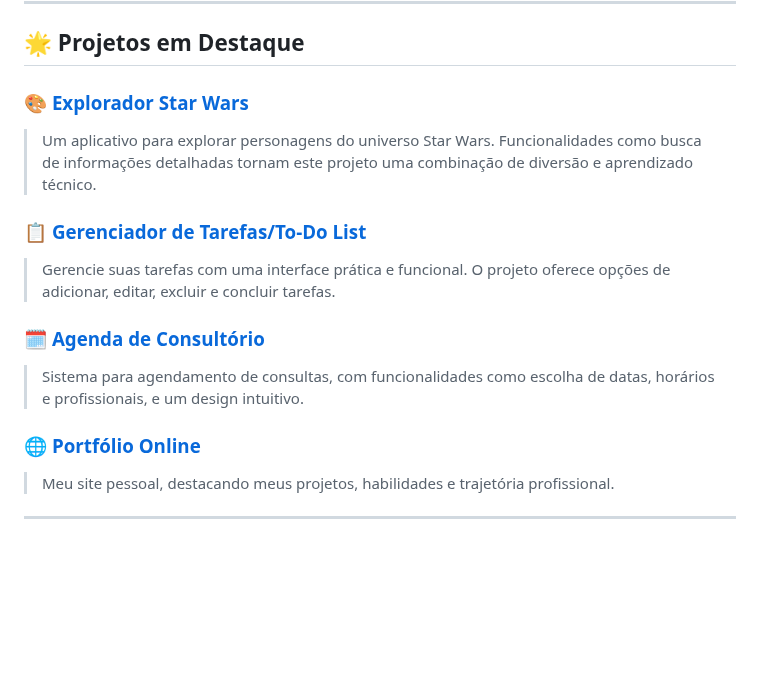
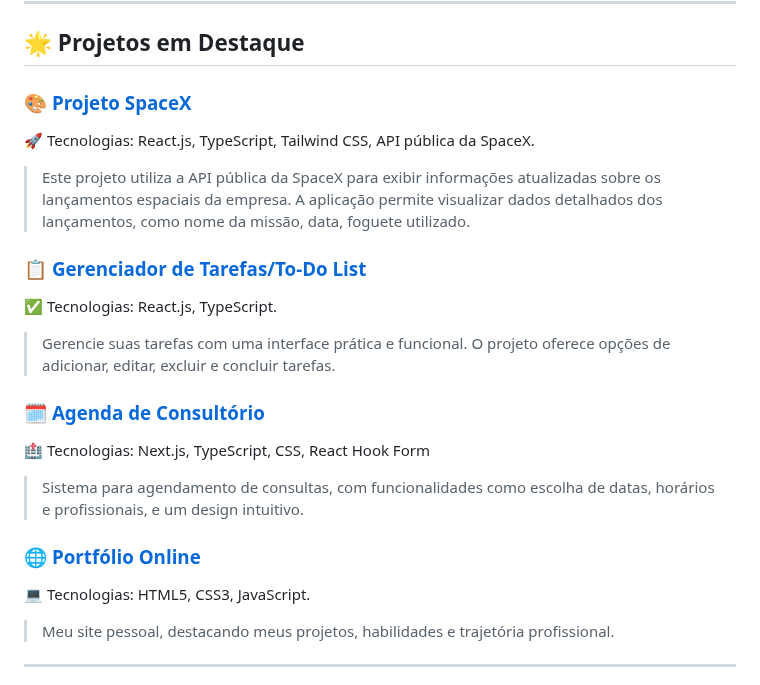
Before and after one commit to myllenabitar/myllenabitar, a Markdown page: README.md, the part around the change. Drawn GitHub-style; blank space fills up the shorter version.

```diff
--- a/README.md
+++ b/README.md
@@ -43,16 +43,20 @@ Olá! meu nome é **Myllena Bitar**, uma desenvolvedora frontend apaixonada por
 
 ## 🌟 Projetos em Destaque
 
-### 🎨 [**Explorador Star Wars**](https://github.com/myllenabitar/api-star-wars)
-> Um aplicativo para explorar personagens do universo Star Wars. Funcionalidades como busca de informações detalhadas tornam este projeto uma combinação de diversão e aprendizado técnico.
+### 🎨 [**Projeto SpaceX**](https://github.com/myllenabitar/projeto-api-spacex)
+🚀 Tecnologias: React.js, TypeScript, Tailwind CSS, API pública da SpaceX.
+> Este projeto utiliza a API pública da SpaceX para exibir informações atualizadas sobre os lançamentos espaciais da empresa. A aplicação permite visualizar dados detalhados dos lançamentos, como nome da missão, data, foguete utilizado.
 
 ### 📋 [**Gerenciador de Tarefas/To-Do List**](https://github.com/myllenabitar/projeto-todo-list)
+✅  Tecnologias: React.js, TypeScript.
 > Gerencie suas tarefas com uma interface prática e funcional. O projeto oferece opções de adicionar, editar, excluir e concluir tarefas.
 
 ### 🗓️ [**Agenda de Consultório**](https://github.com/myllenabitar/agenda-consultorio)
+🏥 Tecnologias: Next.js, TypeScript, CSS, React Hook Form
 > Sistema para agendamento de consultas, com funcionalidades como escolha de datas, horários e profissionais, e um design intuitivo.
 
 ### 🌐 [**Portfólio Online**](https://myllenabitar.github.io/myllenabitar/)
+💻 Tecnologias: HTML5, CSS3, JavaScript.
 > Meu site pessoal, destacando meus projetos, habilidades e trajetória profissional.
 
 ---
```
